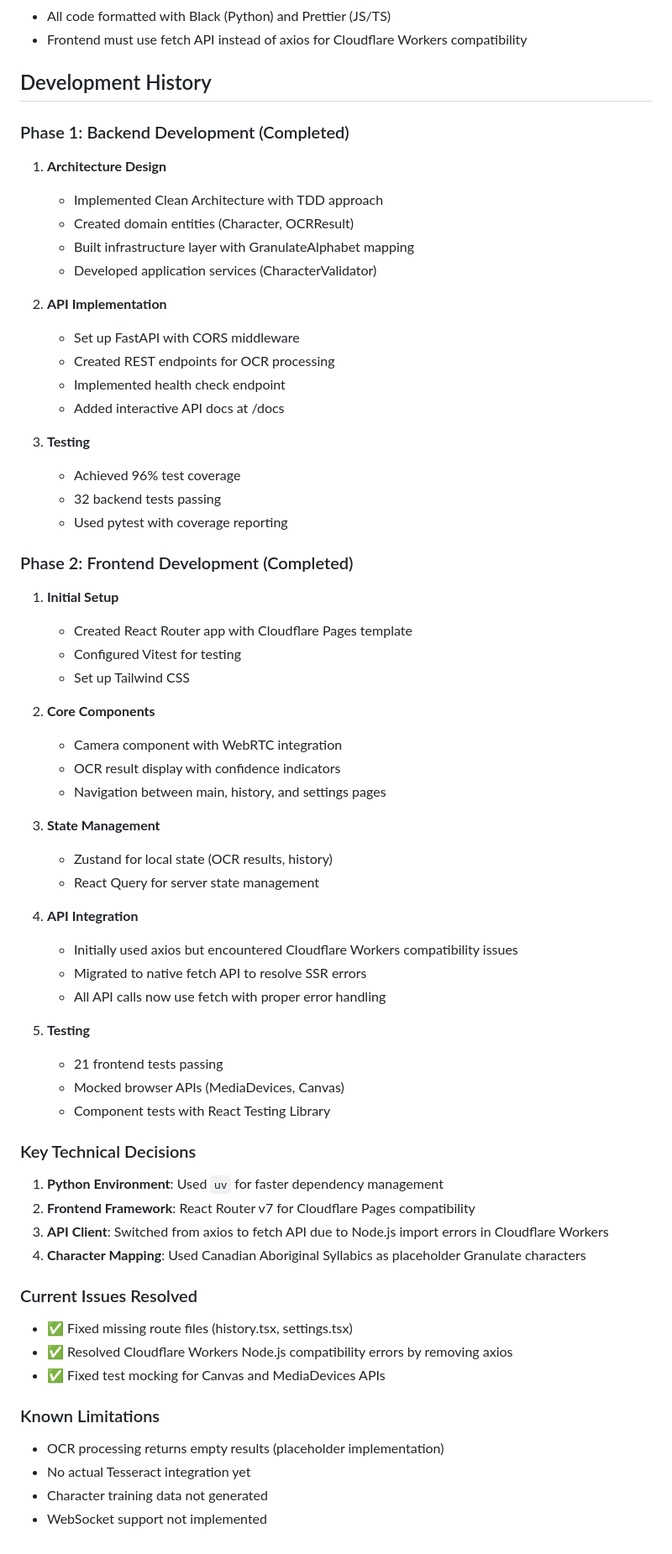
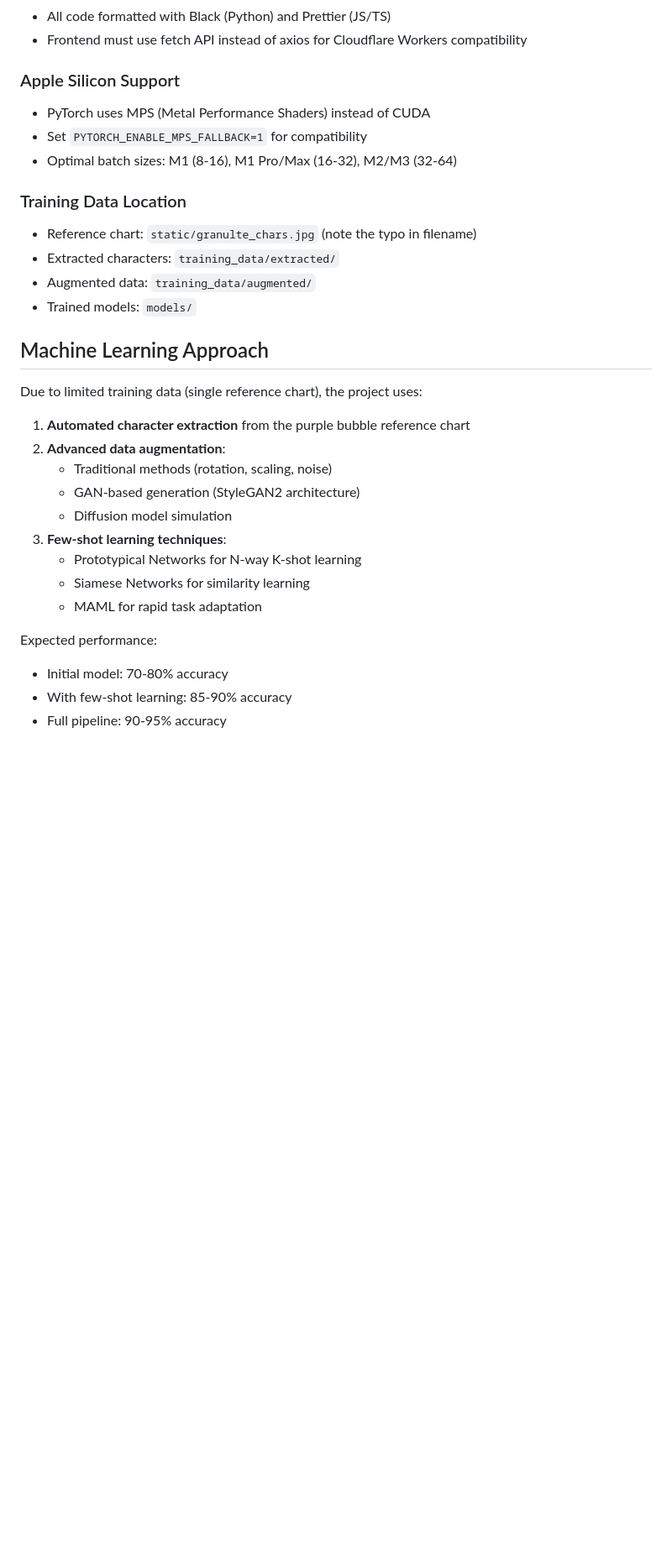
Before and after one commit to engkimo/granulate-char-OCR, a Markdown page: CLAUDE.md, the part around the change printed below. Shown: that part at 84% size. Rendered like a GitHub page; blank space fills up the shorter version.

Commit message:
infer adjust

```diff
--- a/CLAUDE.md
+++ b/CLAUDE.md
@@ -157,64 +180,31 @@ VITE_API_URL=http://localhost:8000
 - All code formatted with Black (Python) and Prettier (JS/TS)
 - Frontend must use fetch API instead of axios for Cloudflare Workers compatibility
 
-## Development History
+### Apple Silicon Support
+- PyTorch uses MPS (Metal Performance Shaders) instead of CUDA
+- Set `PYTORCH_ENABLE_MPS_FALLBACK=1` for compatibility
+- Optimal batch sizes: M1 (8-16), M1 Pro/Max (16-32), M2/M3 (32-64)
 
-### Phase 1: Backend Development (Completed)
-1. **Architecture Design**
-   - Implemented Clean Architecture with TDD approach
-   - Created domain entities (Character, OCRResult)
-   - Built infrastructure layer with GranulateAlphabet mapping
-   - Developed application services (CharacterValidator)
+### Training Data Location
+- Reference chart: `static/granulte_chars.jpg` (note the typo in filename)
+- Extracted characters: `training_data/extracted/`
+- Augmented data: `training_data/augmented/`
+- Trained models: `models/`
 
-2. **API Implementation**
-   - Set up FastAPI with CORS middleware
-   - Created REST endpoints for OCR processing
-   - Implemented health check endpoint
-   - Added interactive API docs at /docs
+## Machine Learning Approach
 
-3. **Testing**
-   - Achieved 96% test coverage
-   - 32 backend tests passing
-   - Used pytest with coverage reporting
+Due to limited training data (single reference chart), the project uses:
+1. **Automated character extraction** from the purple bubble reference chart
+2. **Advanced data augmentation**:
+   - Traditional methods (rotation, scaling, noise)
+   - GAN-based generation (StyleGAN2 architecture)
+   - Diffusion model simulation
+3. **Few-shot learning techniques**:
+   - Prototypical Networks for N-way K-shot learning
+   - Siamese Networks for similarity learning
+   - MAML for rapid task adaptation
 
-### Phase 2: Frontend Development (Completed)
-1. **Initial Setup**
-   - Created React Router app with Cloudflare Pages template
-   - Configured Vitest for testing
-   - Set up Tailwind CSS
-
-2. **Core Components**
-   - Camera component with WebRTC integration
-   - OCR result display with confidence indicators
-   - Navigation between main, history, and settings pages
-
-3. **State Management**
-   - Zustand for local state (OCR results, history)
-   - React Query for server state management
-
-4. **API Integration**
-   - Initially used axios but encountered Cloudflare Workers compatibility issues
-   - Migrated to native fetch API to resolve SSR errors
-   - All API calls now use fetch with proper error handling
-
-5. **Testing**
-   - 21 frontend tests passing
-   - Mocked browser APIs (MediaDevices, Canvas)
-   - Component tests with React Testing Library
-
-### Key Technical Decisions
-1. **Python Environment**: Used `uv` for faster dependency management
-2. **Frontend Framework**: React Router v7 for Cloudflare Pages compatibility
-3. **API Client**: Switched from axios to fetch API due to Node.js import errors in Cloudflare Workers
-4. **Character Mapping**: Used Canadian Aboriginal Syllabics as placeholder Granulate characters
-
-### Current Issues Resolved
-- ✅ Fixed missing route files (history.tsx, settings.tsx)
-- ✅ Resolved Cloudflare Workers Node.js compatibility errors by removing axios
-- ✅ Fixed test mocking for Canvas and MediaDevices APIs
-
-### Known Limitations
-- OCR processing returns empty results (placeholder implementation)
-- No actual Tesseract integration yet
-- Character training data not generated
-- WebSocket support not implemented
+Expected performance:
+- Initial model: 70-80% accuracy
+- With few-shot learning: 85-90% accuracy
+- Full pipeline: 90-95% accuracy
```
Also changed, not shown: other parts of CLAUDE.md (+27 -4 lines).
